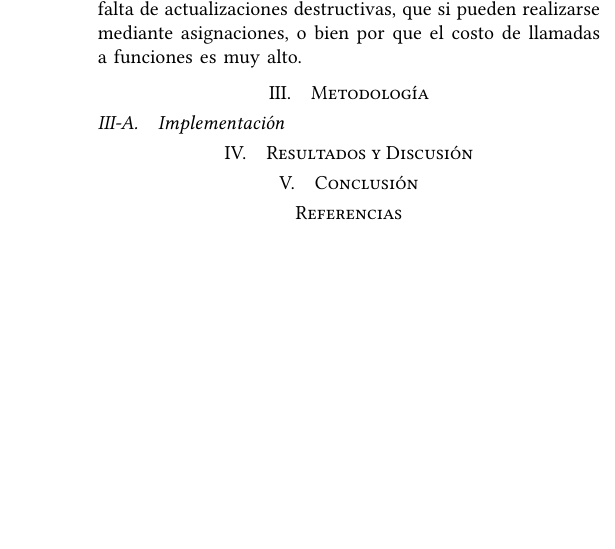
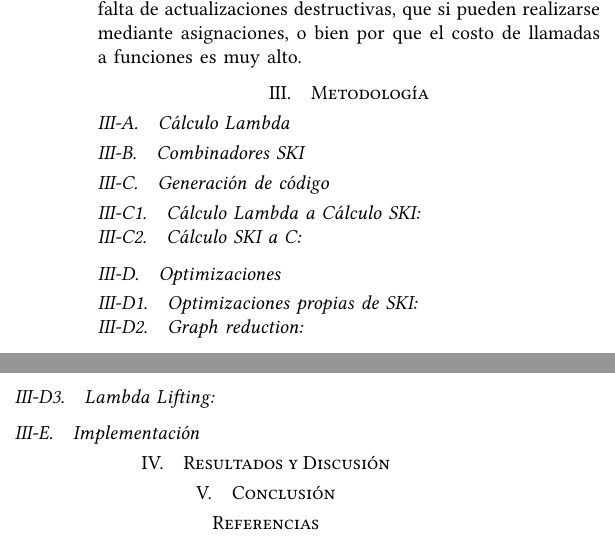
Before and after one commit to srp-mx/lenguajes-funcionales-modernos, a LaTeX paper (reporte/latex/main.tex): part of one column of page 2 of 2 before the commit and two parts of the columns of page 2 of 2 after it, the two joined at a grey line, cut so that both start at the same text, the shorter picture padded with empty space. Compiled offline with XeLaTeX.

Commit message:
estructura

```diff
--- a/reporte/latex/main.tex
+++ b/reporte/latex/main.tex
@@ -52,15 +52,35 @@
 \section{Introducción}\label{sec:intro}
 \subfile{subs/introduccion.tex}
 
-\section{Metodología}\label{sec:metodologia}
+\section{Metodología}\label{sec:metodologia} %chance esto no debería llamarse metodología pero no sé que poner
+\subsection{Cálculo Lambda}\label{ssec:lambda}
 
-\subsection{Implementación}
 
-\section{Resultados y Discusión}\label{sec:resultados}
+\subsection{Combinadores SKI}\label{ssec:ski} %chance esto podría llamarse de una mejor forma
+
+
+\subsection{Generación de código}\label{ssec:generacion}
+\subsubsection{Cálculo Lambda a Cálculo SKI}\label{sssec:lambda-ski}
+
+
+\subsubsection{Cálculo SKI a C}\label{sssec:ski-c}
+
+
+\subsection{Optimizaciones}\label{ssec:optimizaciones}
+\subsubsection{Optimizaciones propias de SKI}\label{sssec:opt-ski}
+
+\subsubsection{Graph reduction}\label{sssec:graph-red}
+
+\subsubsection{Lambda Lifting}\label{sssec:lambda-lift}
+\subfile{subs/lambda-lifting.tex}
+
+\subsection{Implementación}\label{ssec:implementacion} % ¿esto es necesario?
+
+\section{Resultados y Discusión}\label{sec:resultados} % ¿esto es necesario?
 \subfile{subs/resultados.tex}
 
-\section{Conclusión}
-\subfile{subs/conclusion.tex}\label{sec:conclusion}
+\section{Conclusión}\label{sec:conclusion}
+\subfile{subs/conclusion.tex}
 
 %\section*{Agradecimientos}
 %This research was supported by Example Funding Agency. The authors would also
```
